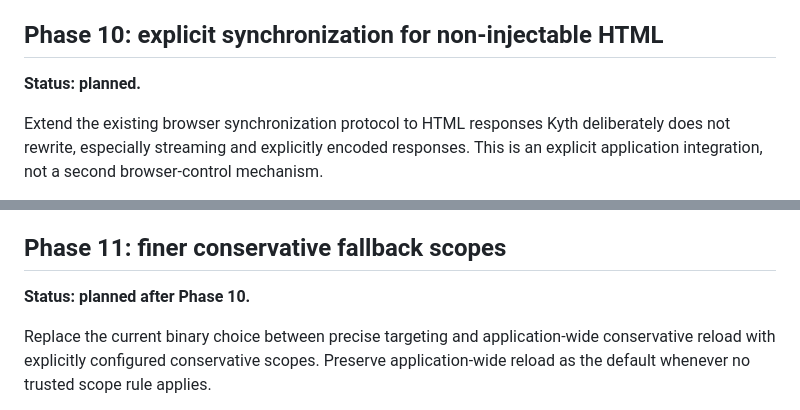
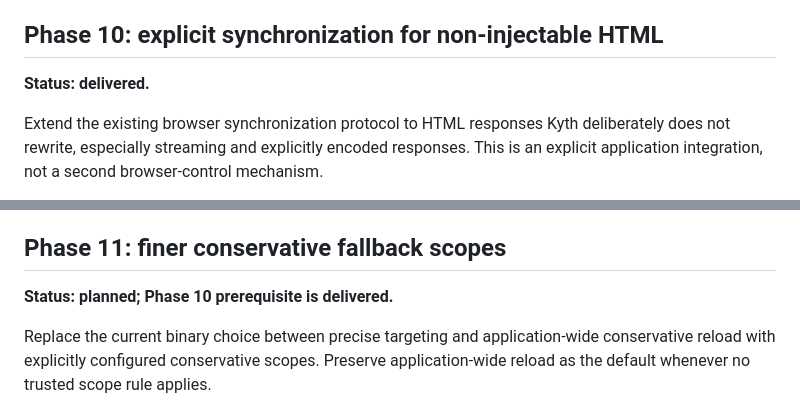
Before and after one commit to josephcourtney/kyth, a Markdown page: PLAN.md, 2 parts joined by grey strips. GitHub-like rendering.

Commit message:
docs: mark explicit synchronization delivered

```diff
--- a/PLAN.md
+++ b/PLAN.md
@@ -253,7 +253,7 @@ These are deliberately small typed/configured extensions. Do not replace them wi
 
 ## Phase 10: explicit synchronization for non-injectable HTML
 
-**Status: planned.**
+**Status: delivered.**
 
 Extend the existing browser synchronization protocol to HTML responses Kyth deliberately does not rewrite, especially streaming and explicitly encoded responses. This is an explicit application integration, not a second browser-control mechanism.
 
@@ -366,7 +366,7 @@ Phase 10 is complete when unsupported HTML can opt into the existing synchroniza
 
 ## Phase 11: finer conservative fallback scopes
 
-**Status: planned after Phase 10.**
+**Status: planned; Phase 10 prerequisite is delivered.**
 
 Replace the current binary choice between precise targeting and application-wide conservative reload with explicitly configured conservative scopes. Preserve application-wide reload as the default whenever no trusted scope rule applies.
 
```
